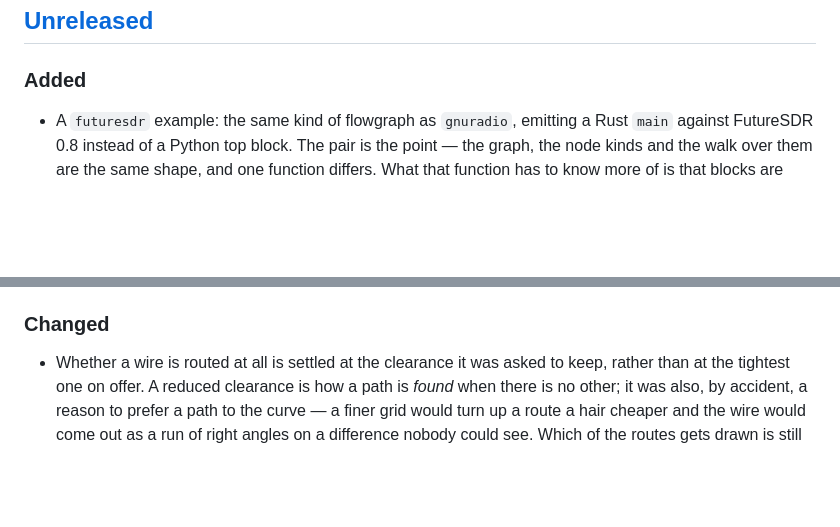
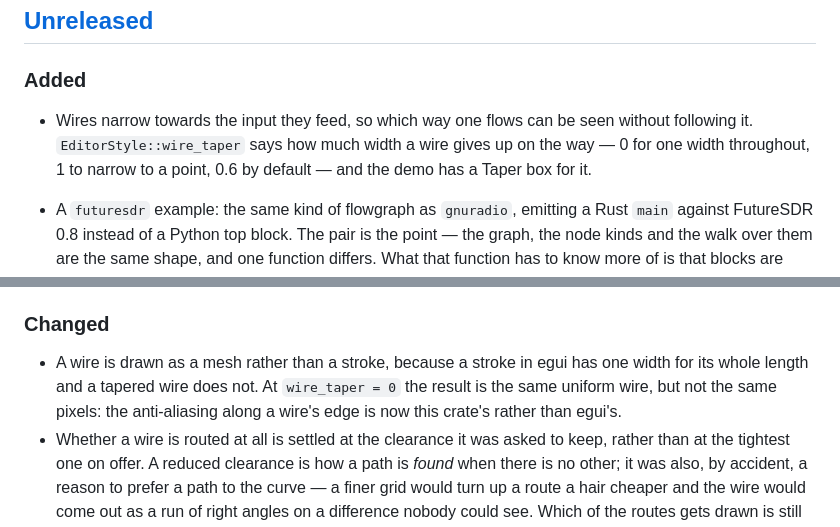
Before and after one commit to ahenshaw/nodez, a Markdown page: CHANGELOG.md, 2 parts joined by grey strips. Rendered like a GitHub page; blank space fills up the shorter version.

```diff
--- a/CHANGELOG.md
+++ b/CHANGELOG.md
@@ -9,6 +9,11 @@ and the project follows [Semantic Versioning](https://semver.org/spec/v2.0.0.htm
 ## [Unreleased]
 
 ### Added
+
+- Wires narrow towards the input they feed, so which way one flows can be seen
+  without following it. `EditorStyle::wire_taper` says how much width a wire
+  gives up on the way — 0 for one width throughout, 1 to narrow to a point,
+  0.6 by default — and the demo has a Taper box for it.
 
 - A `futuresdr` example: the same kind of flowgraph as `gnuradio`, emitting a
   Rust `main` against FutureSDR 0.8 instead of a Python top block. The pair is
@@ -62,6 +67,11 @@ and the project follows [Semantic Versioning](https://semver.org/spec/v2.0.0.htm
 
 ### Changed
 
+- A wire is drawn as a mesh rather than a stroke, because a stroke in egui has
+  one width for its whole length and a tapered wire does not. At
+  `wire_taper = 0` the result is the same uniform wire, but not the same
+  pixels: the anti-aliasing along a wire's edge is now this crate's rather
+  than egui's.
 - Whether a wire is routed at all is settled at the clearance it was asked to
   keep, rather than at the tightest one on offer. A reduced clearance is how a
   path is *found* when there is no other; it was also, by accident, a reason
```
Also changed, not shown: README.md (+17 -0 lines), docs/blender_nodes.png, docs/futuresdr.png, docs/gnuradio.png, docs/quickstart.png, docs/screenshot.png, 3 other files.
